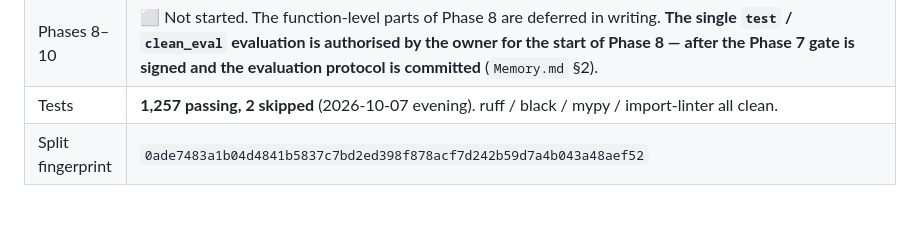
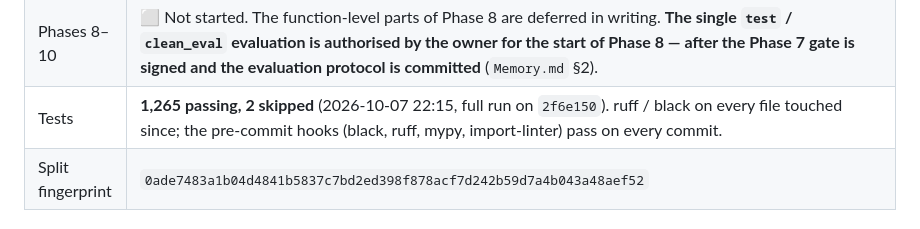
Before and after one commit to Siddharth-Y26/VulnLOC, a Markdown page: CLAUDE.md, the part around the change. GitHub-like rendering.

```diff
--- a/CLAUDE.md
+++ b/CLAUDE.md
@@ -157,7 +157,7 @@ DiverseVul generalization) needs the 148,983-function split and is out of reach
 | Phase 6 | ✅ **DONE — 4 / 4, gate signed by the owner 2026-10-07** (`Memory.md` §1.1d). Full-model configuration frozen by the owner's decision (the designed cross-attention model, D9.7's runs). **Calibrated and thresholded on `val` (`Memory.md` §1.24, run `569c9701…`): ECE 0.1704 ± 0.0330 → 0.0137 ± 0.0104; line F1 0.2954 ± 0.0855 at the logged 0.5 → 0.3898 ± 0.0190 out of fold, 3 seeds. Concat (0.3908 ± 0.0030) and `llm_only` (0.3936 ± 0.0072) tie with it at their own thresholds — the F1 gap every run logged at 0.5 was the threshold.** Thresholds are per checkpoint (0.1686 / 0.1083 / 0.2159) — never average a calibrator across seeds. Still over-confident above p = 0.8 (observed 0.67–0.81). **Q5 is closed: the owner deferred the learned CWE-type classifier — Phase 7a names a template-derived category and says so.** Unit-level aggregation is deferred in writing. |
 | Phase 7 | 🟨 **Current phase since 2026-10-07 — 7a built, 3 / 4, gate answers prepared (`Memory.md` §1.1e), NOT signed.** Every flagged line on `val` gets a verified explanation (13,908 of 13,908, three seeds, `Memory.md` §1.27); a weakness pattern names a cause for about one in twelve, and the rest say so. **Owed: the owner reads one page for attack instructions — `artifacts/phase7/sentences_for_review.md`, every sentence the explainer can emit (`python scripts/list_explanation_sentences.py` regenerates it) — and approves `docs/HumanEvalProtocol.md`.** A pilot rater pack (100 `val` samples) is at `artifacts/phase7/rater_pack_stripped/`. 7b is deferred in writing. |
 | Phases 8–10 | ⬜ Not started. The function-level parts of Phase 8 are deferred in writing. **The single `test` / `clean_eval` evaluation is authorised by the owner for the start of Phase 8 — after the Phase 7 gate is signed and the evaluation protocol is committed** (`Memory.md` §2). |
-| Tests | **1,257 passing, 2 skipped** (2026-10-07 evening). ruff / black / mypy / import-linter all clean. |
+| Tests | **1,265 passing, 2 skipped** (2026-10-07 22:15, full run on `2f6e150`). ruff / black on every file touched since; the pre-commit hooks (black, ruff, mypy, import-linter) pass on every commit. |
 | Split fingerprint | `0ade7483a1b04d4841b5837c7bd2ed398f878acf7d242b59d7a4b043a48aef52` |
 
 ### What exists in `src/vulnloc/`
```
Also changed, not shown: docs/EvaluationProtocol.md (+11 -2 lines).
